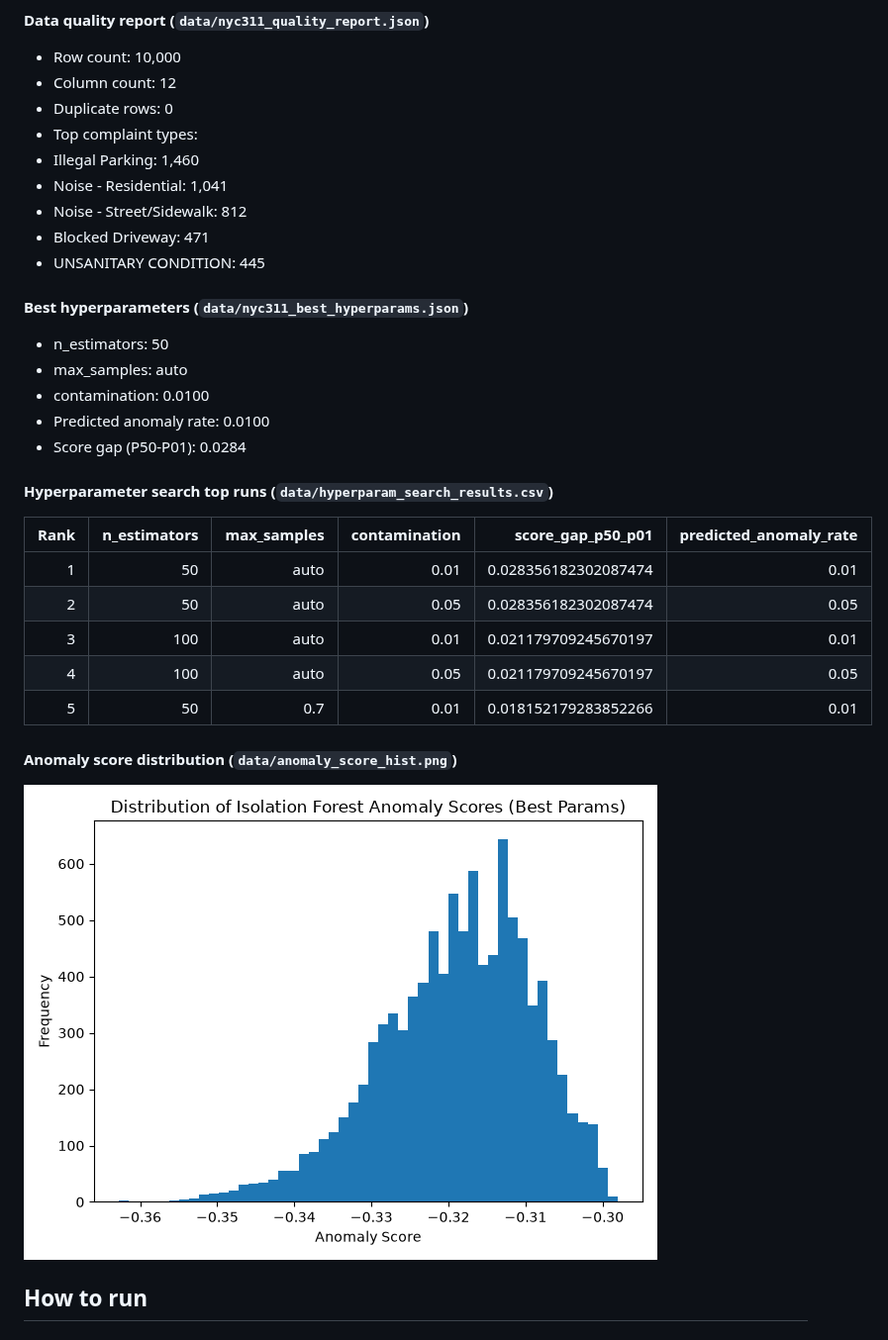
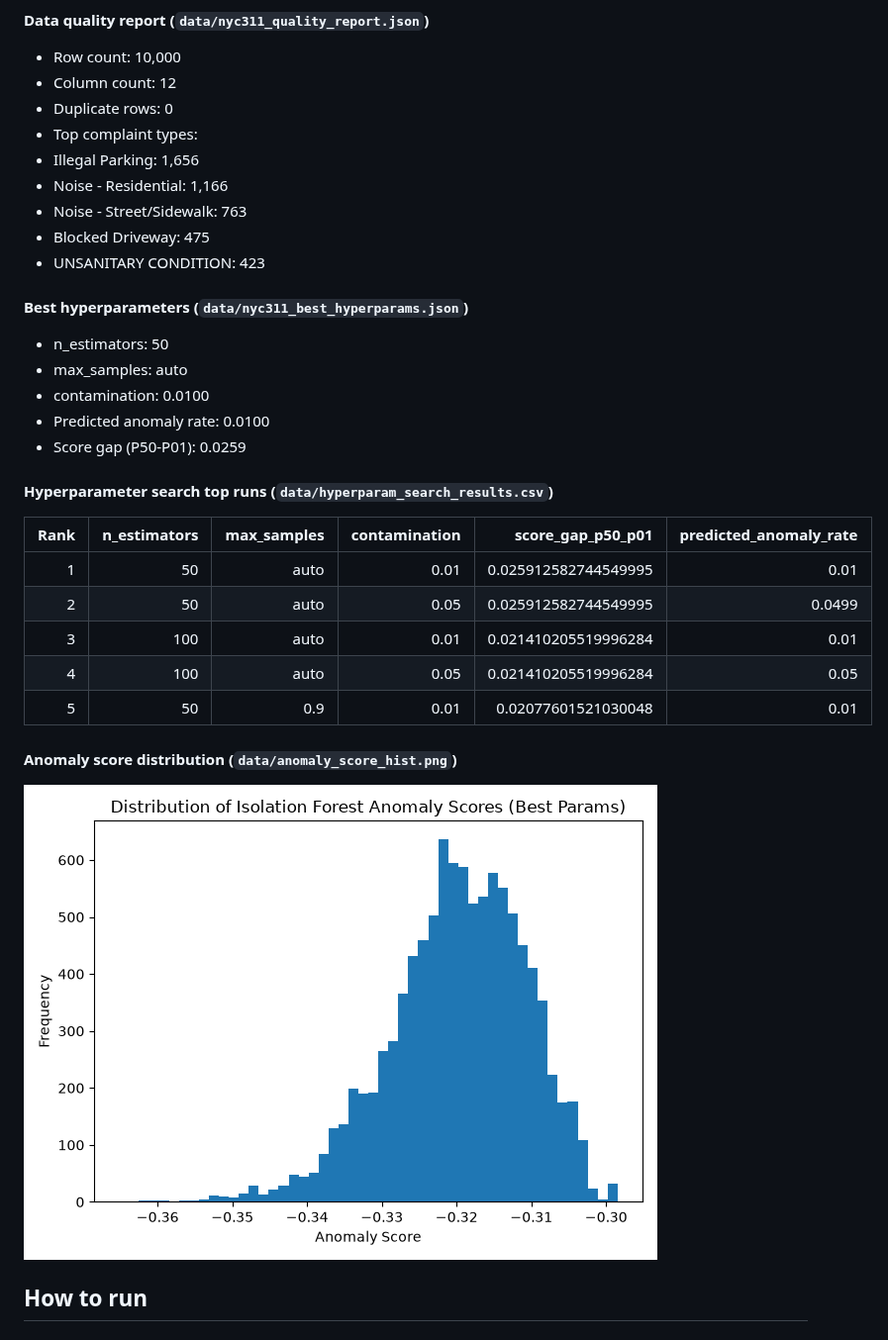
Before and after one commit to JUnelus/NYC-311-Service-Requests-Data-Quality-Assessment-Anomaly-Detection-Pipeline-ML-Hyperparameter-Tuning, a Markdown page: README.md, the part around one of its changes. Shown at 99% size. Rendered like a GitHub page; pictures changed too: data/anomaly_score_hist.png.

Commit message:
chore: weekly NYC 311 report refresh

```diff
--- a/README.md
+++ b/README.md
@@ -132,27 +132,27 @@ _Last updated: 2026-10-05 10:11 UTC_
 - Column count: 12
 - Duplicate rows: 0
 - Top complaint types:
-- Illegal Parking: 1,460
-- Noise - Residential: 1,041
-- Noise - Street/Sidewalk: 812
-- Blocked Driveway: 471
-- UNSANITARY CONDITION: 445
+- Illegal Parking: 1,656
+- Noise - Residential: 1,166
+- Noise - Street/Sidewalk: 763
+- Blocked Driveway: 475
+- UNSANITARY CONDITION: 423
 
 #### Best hyperparameters (`data/nyc311_best_hyperparams.json`)
 - n_estimators: 50
 - max_samples: auto
 - contamination: 0.0100
 - Predicted anomaly rate: 0.0100
-- Score gap (P50-P01): 0.0284
+- Score gap (P50-P01): 0.0259
 
 #### Hyperparameter search top runs (`data/hyperparam_search_results.csv`)
 | Rank | n_estimators | max_samples | contamination | score_gap_p50_p01 | predicted_anomaly_rate |
 |---:|---:|---:|---:|---:|---:|
-| 1 | 50 | auto | 0.01 | 0.028356182302087474 | 0.01 |
-| 2 | 50 | auto | 0.05 | 0.028356182302087474 | 0.05 |
-| 3 | 100 | auto | 0.01 | 0.021179709245670197 | 0.01 |
-| 4 | 100 | auto | 0.05 | 0.021179709245670197 | 0.05 |
-| 5 | 50 | 0.7 | 0.01 | 0.018152179283852266 | 0.01 |
+| 1 | 50 | auto | 0.01 | 0.025912582744549995 | 0.01 |
+| 2 | 50 | auto | 0.05 | 0.025912582744549995 | 0.0499 |
+| 3 | 100 | auto | 0.01 | 0.021410205519996284 | 0.01 |
+| 4 | 100 | auto | 0.05 | 0.021410205519996284 | 0.05 |
+| 5 | 50 | 0.9 | 0.01 | 0.02077601521030048 | 0.01 |
 
 #### Anomaly score distribution (`data/anomaly_score_hist.png`)
 ![Latest anomaly score histogram](data/anomaly_score_hist.png)
```
Also changed, not shown: other parts of README.md (+1 -1 lines), 5 other files.
